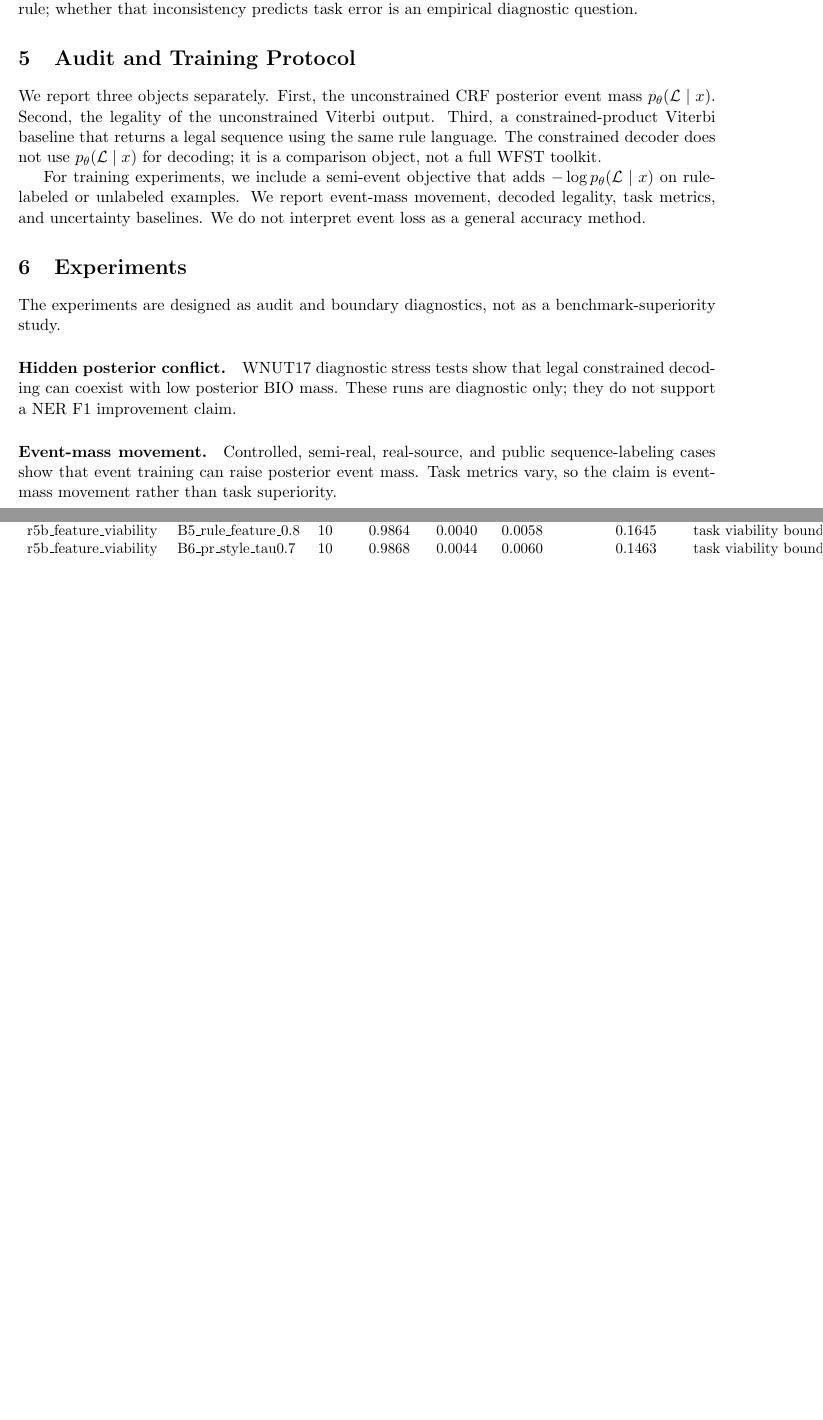
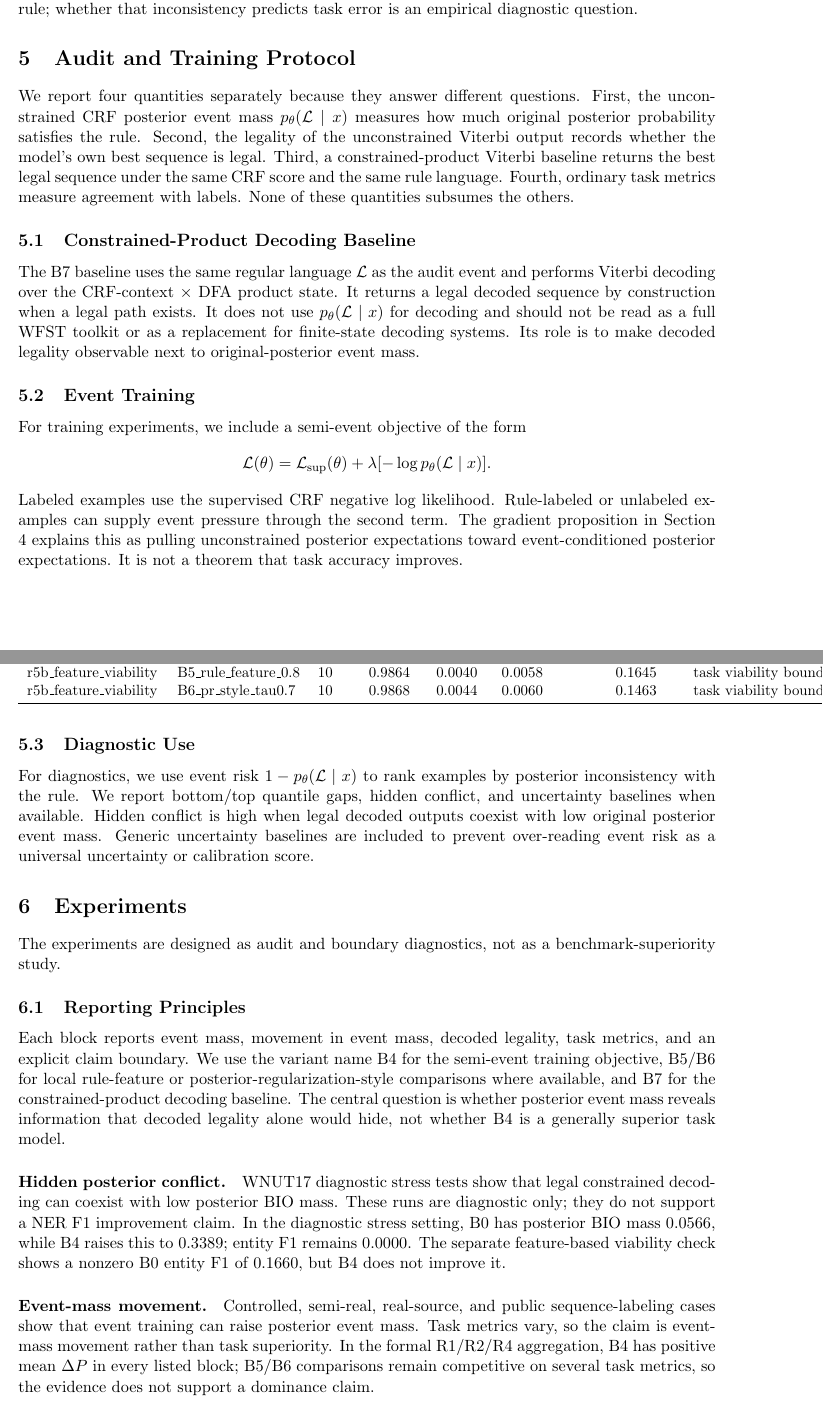
Before and after one commit to Yulivu/02_JMLR, a LaTeX paper (paper/main.tex, which reads paper/sections/05_methods.tex, paper/sections/06_experiments.tex): two parts of pages 5 and 6 of 9 before the commit and two parts of pages 5 and 6 of 10 after it, joined at a grey line, cut so that both start at the same text, the shorter picture padded with empty space. Compiled offline with pdfLaTeX.

Commit message:
Expand JMLR methods and experiment narrative

```diff
--- a/paper/sections/05_methods.tex
+++ b/paper/sections/05_methods.tex
@@ -1,13 +1,43 @@
 \section{Audit and Training Protocol}
 
-We report three objects separately.  First, the unconstrained CRF posterior
-event mass \(\ptheta(\Lang \mid x)\).  Second, the legality of the unconstrained
-Viterbi output.  Third, a constrained-product Viterbi baseline that returns a
-legal sequence using the same rule language.  The constrained decoder does not
-use \(\ptheta(\Lang \mid x)\) for decoding; it is a comparison object, not a
-full WFST toolkit.
+We report four quantities separately because they answer different questions.
+First, the unconstrained CRF posterior event mass \(\ptheta(\Lang \mid x)\)
+measures how much original posterior probability satisfies the rule.  Second,
+the legality of the unconstrained Viterbi output records whether the model's
+own best sequence is legal.  Third, a constrained-product Viterbi baseline
+returns the best legal sequence under the same CRF score and the same rule
+language.  Fourth, ordinary task metrics measure agreement with labels.  None
+of these quantities subsumes the others.
 
-For training experiments, we include a semi-event objective that adds
-\(-\log \ptheta(\Lang \mid x)\) on rule-labeled or unlabeled examples.  We
-report event-mass movement, decoded legality, task metrics, and uncertainty
-baselines.  We do not interpret event loss as a general accuracy method.
+\subsection{Constrained-Product Decoding Baseline}
+
+The B7 baseline uses the same regular language \(\Lang\) as the audit event and
+performs Viterbi decoding over the CRF-context \(\times\) DFA product state.
+It returns a legal decoded sequence by construction when a legal path exists.
+It does not use \(\ptheta(\Lang \mid x)\) for decoding and should not be read
+as a full WFST toolkit or as a replacement for finite-state decoding systems.
+Its role is to make decoded legality observable next to original-posterior
+event mass.
+
+\subsection{Event Training}
+
+For training experiments, we include a semi-event objective of the form
+\[
+  \mathcal{L}(\theta)
+  = \mathcal{L}_{\mathrm{sup}}(\theta)
+    + \lambda[-\log \ptheta(\Lang \mid x)].
+\]
+Labeled examples use the supervised CRF negative log likelihood.  Rule-labeled
+or unlabeled examples can supply event pressure through the second term.  The
+gradient proposition in Section 4 explains this as pulling unconstrained
+posterior expectations toward event-conditioned posterior expectations.  It is
+not a theorem that task accuracy improves.
+
+\subsection{Diagnostic Use}
+
+For diagnostics, we use event risk \(1-\ptheta(\Lang\mid x)\) to rank examples
+by posterior inconsistency with the rule.  We report bottom/top quantile gaps,
+hidden conflict, and uncertainty baselines when available.  Hidden conflict is
+high when legal decoded outputs coexist with low original posterior event mass.
+Generic uncertainty baselines are included to prevent over-reading event risk
+as a universal uncertainty or calibration score.
--- a/paper/sections/06_experiments.tex
+++ b/paper/sections/06_experiments.tex
@@ -3,17 +3,33 @@
 The experiments are designed as audit and boundary diagnostics, not as a
 benchmark-superiority study.
 
+\subsection{Reporting Principles}
+
+Each block reports event mass, movement in event mass, decoded legality, task
+metrics, and an explicit claim boundary.  We use the variant name B4 for the
+semi-event training objective, B5/B6 for local rule-feature or
+posterior-regularization-style comparisons where available, and B7 for the
+constrained-product decoding baseline.  The central question is whether
+posterior event mass reveals information that decoded legality alone would
+hide, not whether B4 is a generally superior task model.
+
 \paragraph{Hidden posterior conflict.}
 WNUT17 diagnostic stress tests show that legal constrained decoding can coexist
 with low posterior BIO mass.  These runs are diagnostic only; they do not
-support a NER F1 improvement claim.
+support a NER F1 improvement claim.  In the diagnostic stress setting, B0 has
+posterior BIO mass \(0.0566\), while B4 raises this to \(0.3389\); entity F1
+remains \(0.0000\).  The separate feature-based viability check shows a nonzero
+B0 entity F1 of \(0.1660\), but B4 does not improve it.
 
 \input{tables/table_2_r5_wnut17}
 
 \paragraph{Event-mass movement.}
 Controlled, semi-real, real-source, and public sequence-labeling cases show
 that event training can raise posterior event mass.  Task metrics vary, so the
-claim is event-mass movement rather than task superiority.
+claim is event-mass movement rather than task superiority.  In the formal
+R1/R2/R4 aggregation, B4 has positive mean \(\Delta P\) in every listed block;
+B5/B6 comparisons remain competitive on several task metrics, so the evidence
+does not support a dominance claim.
 
 \input{tables/table_3_event_training_signal}
 
```
Also changed, not shown: paper/sections/07_limitations.tex (+18 -4 lines), paper/sections/06_experiments.tex (16 more changed lines).
